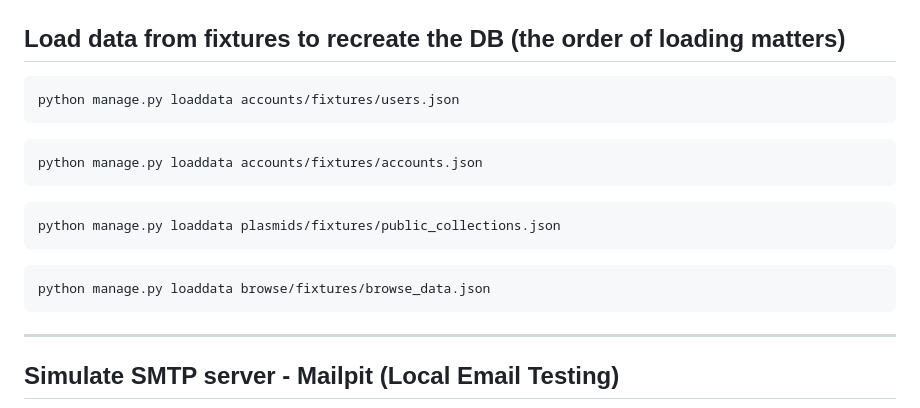
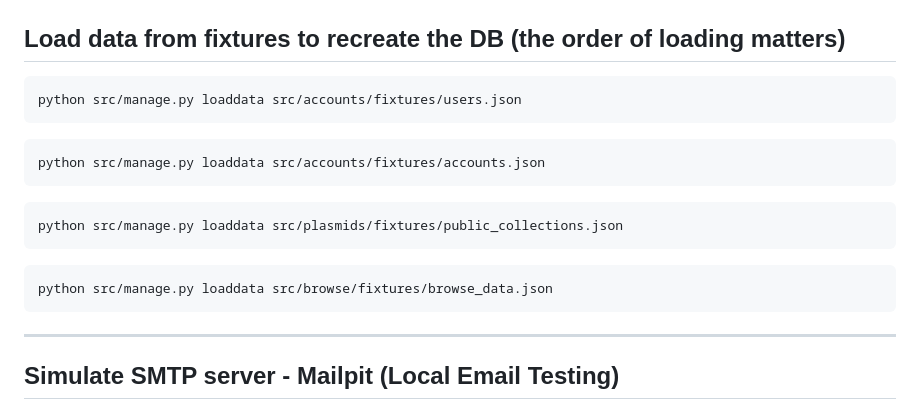
Before and after one commit to MiguelSenHer/projet-web-G4, a Markdown page: README.md, the part around the change. GitHub-like rendering.

Commit message:
Update fixture paths in README.md

````diff
--- a/README.md
+++ b/README.md
@@ -92,16 +92,16 @@ python src/manage.py migrate
 
 ## Load data from fixtures to recreate the DB (the order of loading matters)
 ```
-python manage.py loaddata accounts/fixtures/users.json
+python src/manage.py loaddata src/accounts/fixtures/users.json
 ```
 ```
-python manage.py loaddata accounts/fixtures/accounts.json
+python src/manage.py loaddata src/accounts/fixtures/accounts.json
 ```
 ```
-python manage.py loaddata plasmids/fixtures/public_collections.json
+python src/manage.py loaddata src/plasmids/fixtures/public_collections.json
 ```
 ```
-python manage.py loaddata browse/fixtures/browse_data.json
+python src/manage.py loaddata src/browse/fixtures/browse_data.json
 ```
 
 ---
````
